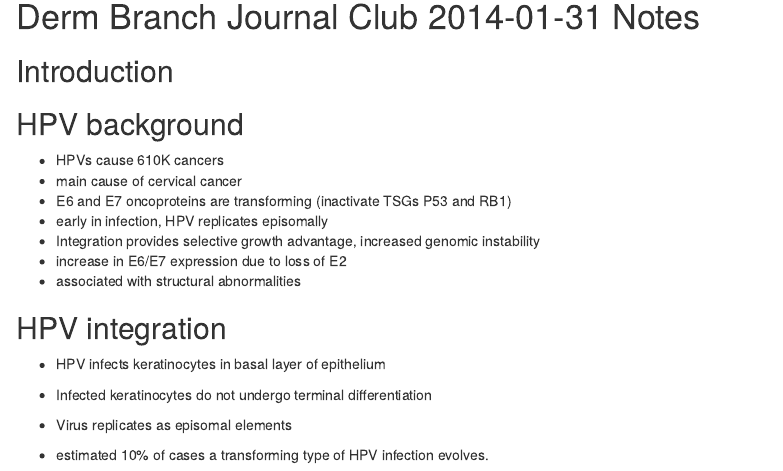
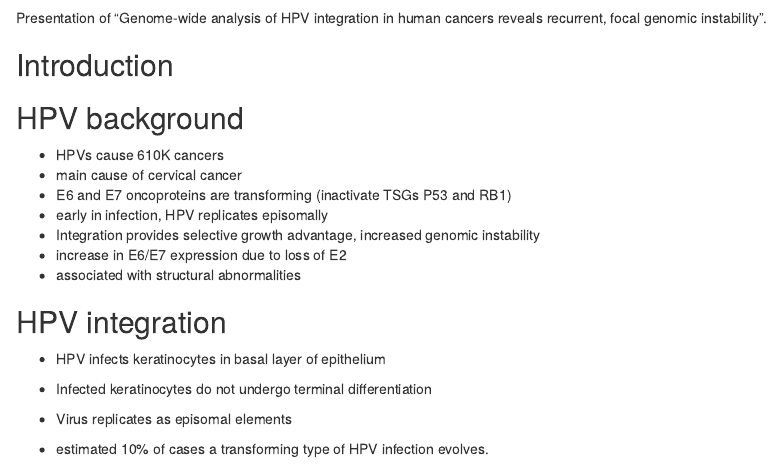
Before and after one commit to kdaily/DermJournalClub_20140131, an R Markdown document (presentation/notes.Rmd): the page in a window 1100 px wide, from 20 px down before the commit and from 60 px down after it. Rendered offline with R 4.5, knitr and Pandoc, with nearby package versions.

Commit message:
updated notes

```diff
--- a/presentation/notes.Rmd
+++ b/presentation/notes.Rmd
@@ -1 +0,0 @@
-Derm Branch Journal Club 2014-01-31 Notes
@@ -3,3 +4,4 @@ Derm Branch Journal Club 2014-01-31 Notes
+Presentation of "Genome-wide analysis of HPV integration in human cancers reveals recurrent, focal genomic instability".
 
 Introduction
 ----------
```
Also changed, not shown: presentation/notes.Rmd (4 more changed lines).
